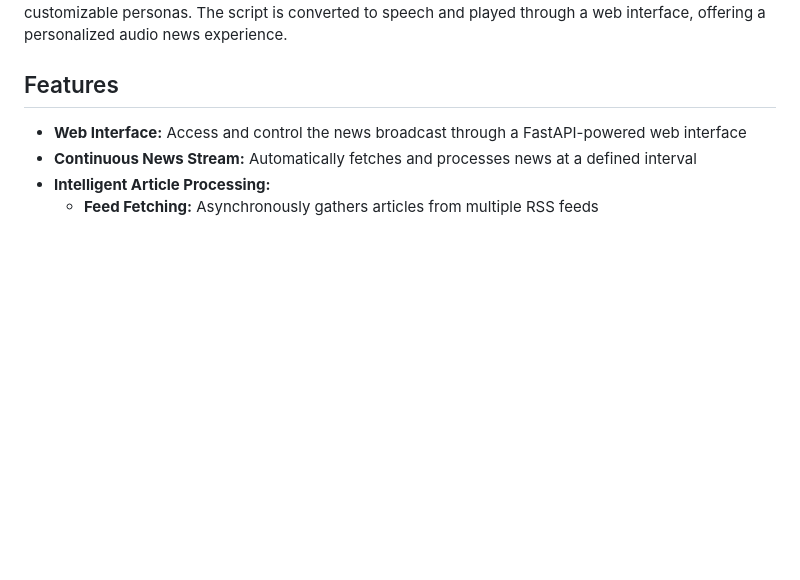
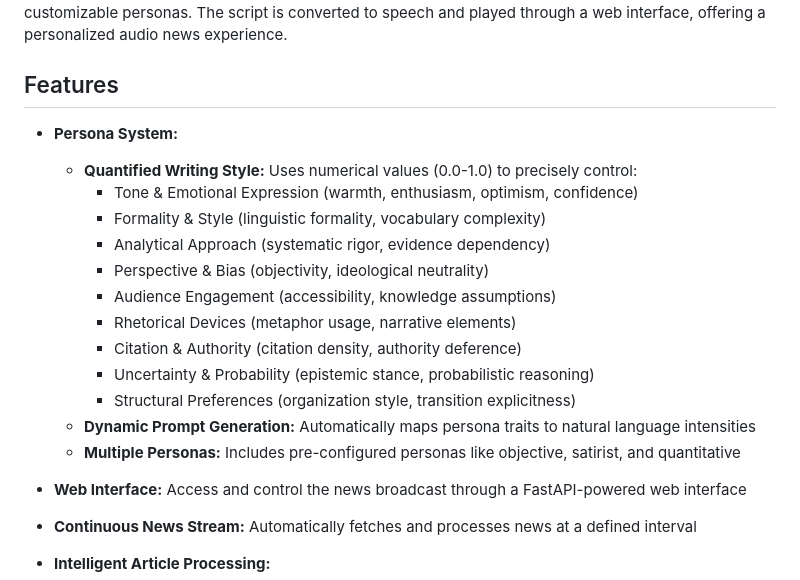
Before and after one commit to kliewerdaniel/news23, a Markdown page: README.md, the part around one of its changes. Rendered like a GitHub page; blank space fills up the shorter version.

```diff
--- a/README.md
+++ b/README.md
@@ -3,6 +3,20 @@
 This project creates an automated, continuous news broadcast stream by fetching articles from RSS feeds, processing them with advanced NLP techniques, and generating a dynamic news script with customizable personas. The script is converted to speech and played through a web interface, offering a personalized audio news experience.
 
 ## Features
+
+* **Persona System:**
+    * **Quantified Writing Style:** Uses numerical values (0.0-1.0) to precisely control:
+        * Tone & Emotional Expression (warmth, enthusiasm, optimism, confidence)
+        * Formality & Style (linguistic formality, vocabulary complexity)
+        * Analytical Approach (systematic rigor, evidence dependency)
+        * Perspective & Bias (objectivity, ideological neutrality)
+        * Audience Engagement (accessibility, knowledge assumptions)
+        * Rhetorical Devices (metaphor usage, narrative elements)
+        * Citation & Authority (citation density, authority deference)
+        * Uncertainty & Probability (epistemic stance, probabilistic reasoning)
+        * Structural Preferences (organization style, transition explicitness)
+    * **Dynamic Prompt Generation:** Automatically maps persona traits to natural language intensities
+    * **Multiple Personas:** Includes pre-configured personas like objective, satirist, and quantitative
 
 * **Web Interface:** Access and control the news broadcast through a FastAPI-powered web interface
 * **Continuous News Stream:** Automatically fetches and processes news at a defined interval
```
Also changed, not shown: other parts of README.md (+65 -0 lines).
